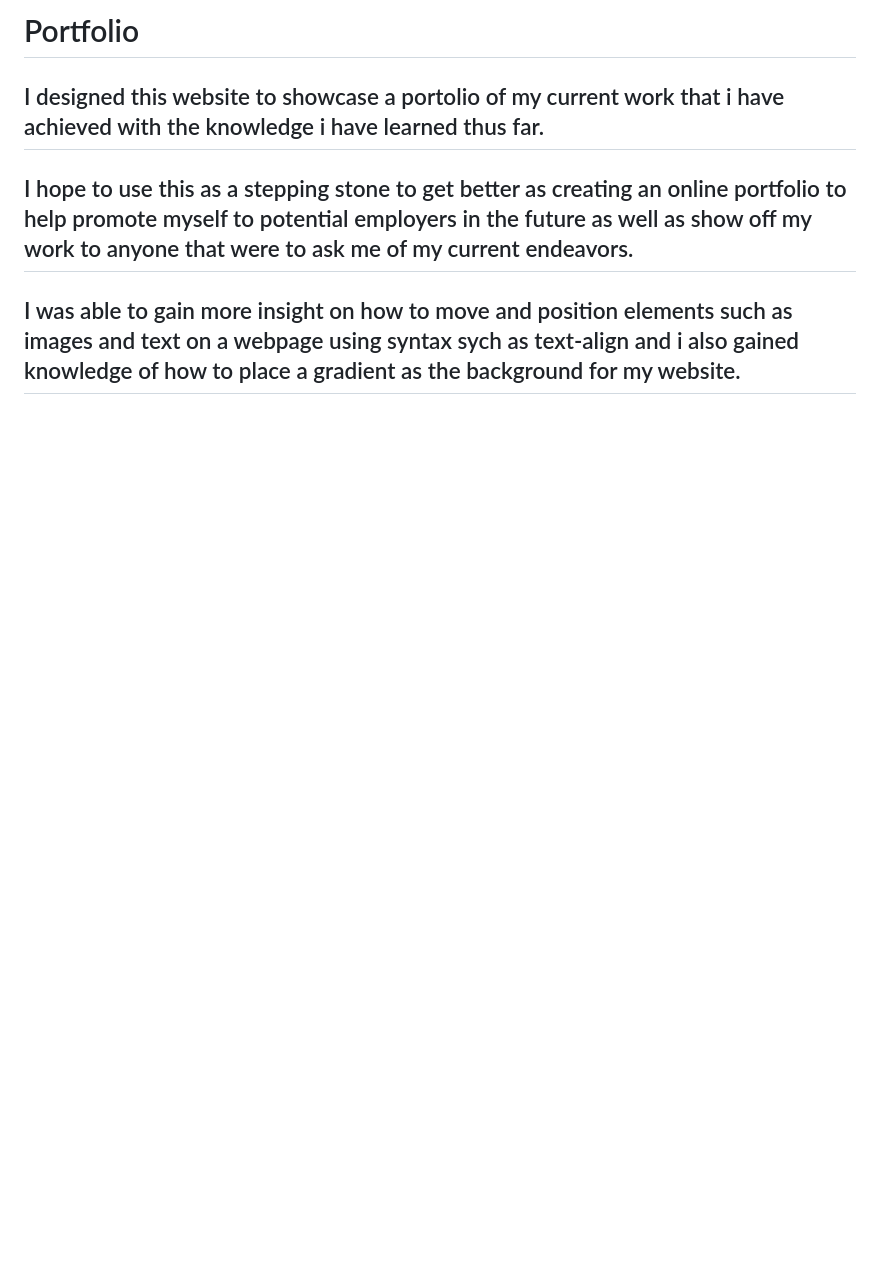
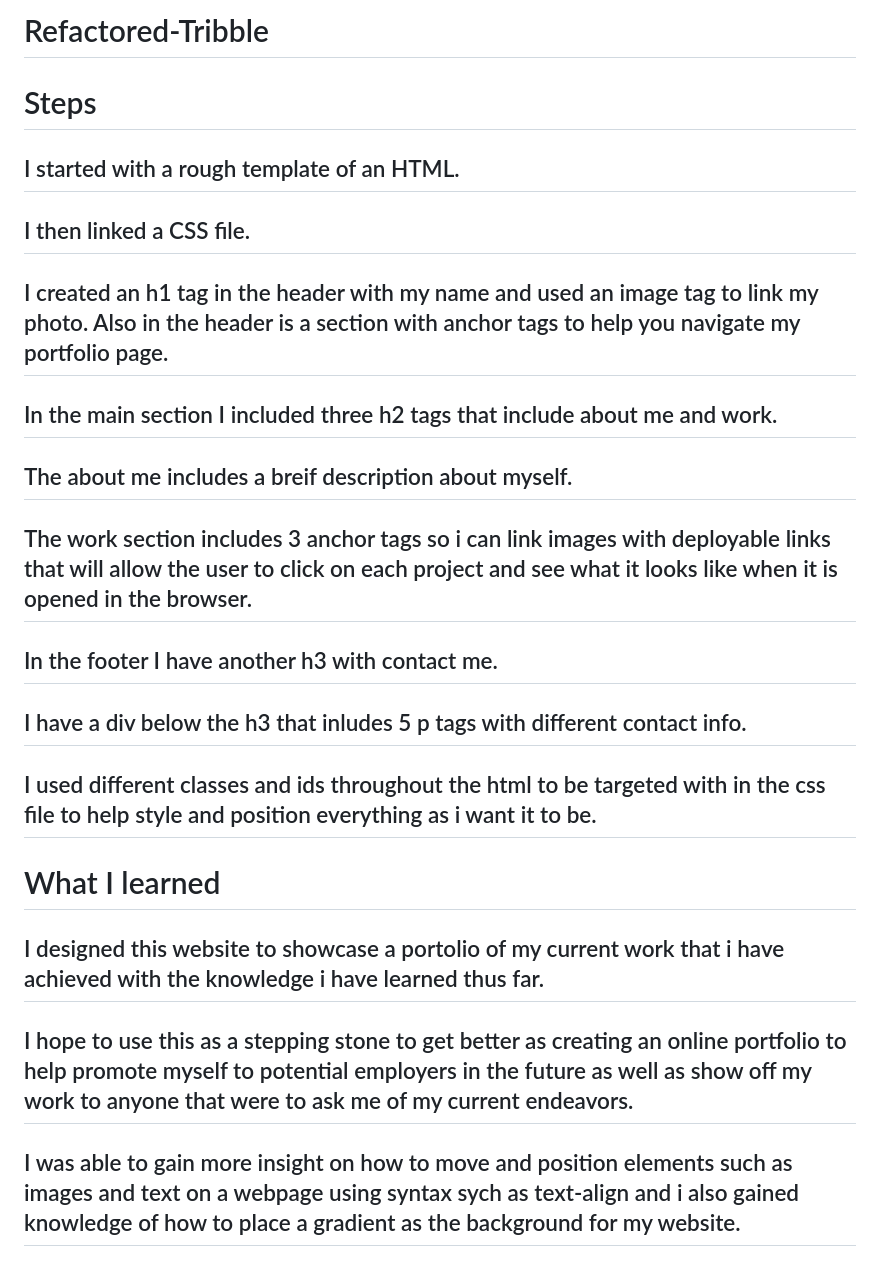
Before and after one commit to Zlyda1993/refactored-tribble, a Markdown page: README.md, the part around the change printed below. GitHub-like rendering; blank space fills up the shorter version.

```diff
--- a/README.md
+++ b/README.md
@@ -1,4 +1,26 @@
-# Portfolio
+# Refactored-Tribble
+
+# Steps
+
+## I started with a rough template of an HTML.
+
+## I then linked a CSS file.
+
+## I created an h1 tag in the header with my name and used an image tag to link my photo. Also in the header is a section with anchor tags to help you navigate my portfolio page.
+
+## In the main section I included three h2 tags that include about me and work.
+
+## The about me includes a breif description about myself.
+
+## The work section includes 3 anchor tags so i can link images with deployable links that will allow the user to click on each project and see what it looks like when it is opened in the browser.
+
+## In the footer I have another h3 with contact me.
+
+## I have a div below the h3 that inludes 5 p tags with different contact info.
+
+## I used different classes and ids throughout the html to be targeted with in the css file to help style and position everything as i want it to be.
+
+# What I learned
 
 ## I designed this website to showcase a portolio of my current work that i have achieved with the knowledge i have learned thus far.
 
```
Also changed, not shown: other parts of README.md (+10 -0 lines), Portfolio.png (added).
